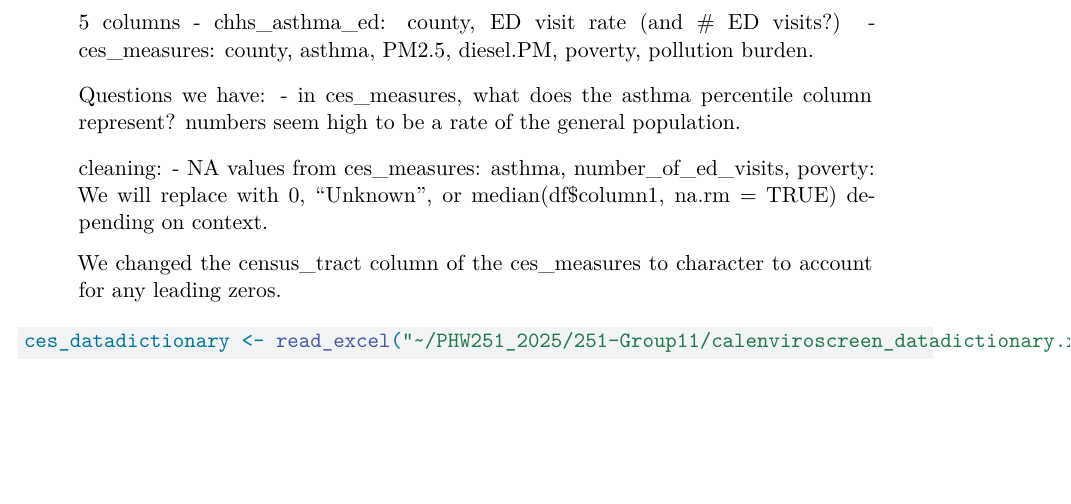
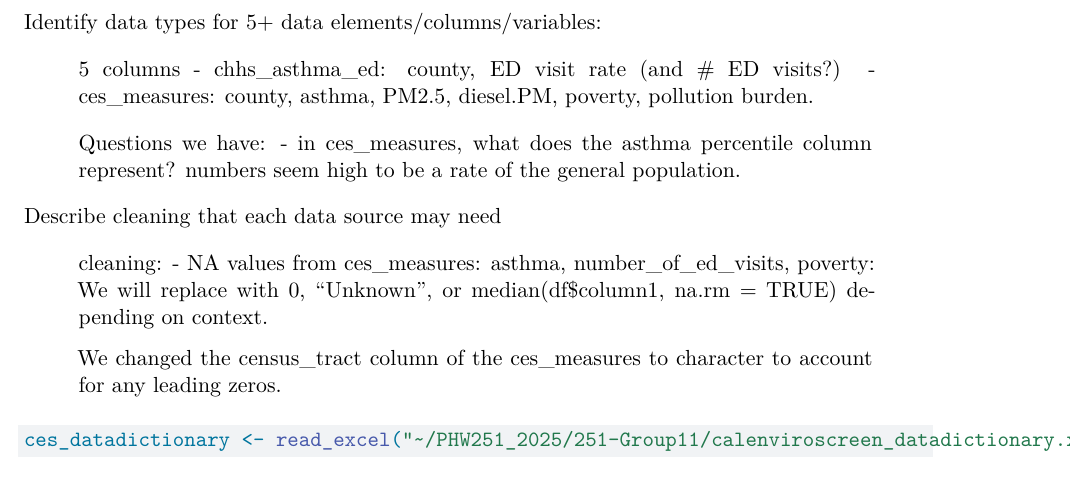
Before and after one commit to ugonneonyiah/251-Group11, a Quarto document (Milestone 2.qmd): part of page 2 of 4, cut at the place of the change, the shorter picture padded with empty space. Rendered offline with R 4.5, knitr and Pandoc in place of Quarto, then LaTeX, with nearby package versions; some code elsewhere in the file could not run offline; column names are cleaned by a stand-in for the janitor package.

Commit message:
dinelli group 11 commit

```diff
--- a/Milestone 2.qmd
+++ b/Milestone 2.qmd
@@ -20,9 +20,13 @@ What is the data source? (1-2 sentences on where the data is coming from, dates
 
 > The data comes from CalEnviroScreen 4.0 (2021) by California’s Office of Environmental Health Hazard Assessment (OEHHA) and the California Department of Health Care Access and Information (HCAI), which provides county-level asthma emergency department visit rates from 2016–2021. These datasets would help us explore how environmental burdens across California counties relate to asthma outcomes and identify which areas could benefit from targeted interventions that could make the biggest impact.
 
+Identify data types for 5+ data elements/columns/variables:
+
 > 5 columns - chhs_asthma_ed: county, ED visit rate (and \# ED visits?) - ces_measures: county, asthma, PM2.5, diesel.PM, poverty, pollution burden.
 
 > Questions we have: - in ces_measures, what does the asthma percentile column represent? numbers seem high to be a rate of the general population.
+
+Describe cleaning that each data source may need
 
 > cleaning: - NA values from ces_measures: asthma, number_of_ed_visits, poverty: We will replace with 0, "Unknown", or median(df\$column1, na.rm = TRUE) depending on context.
 >
```
